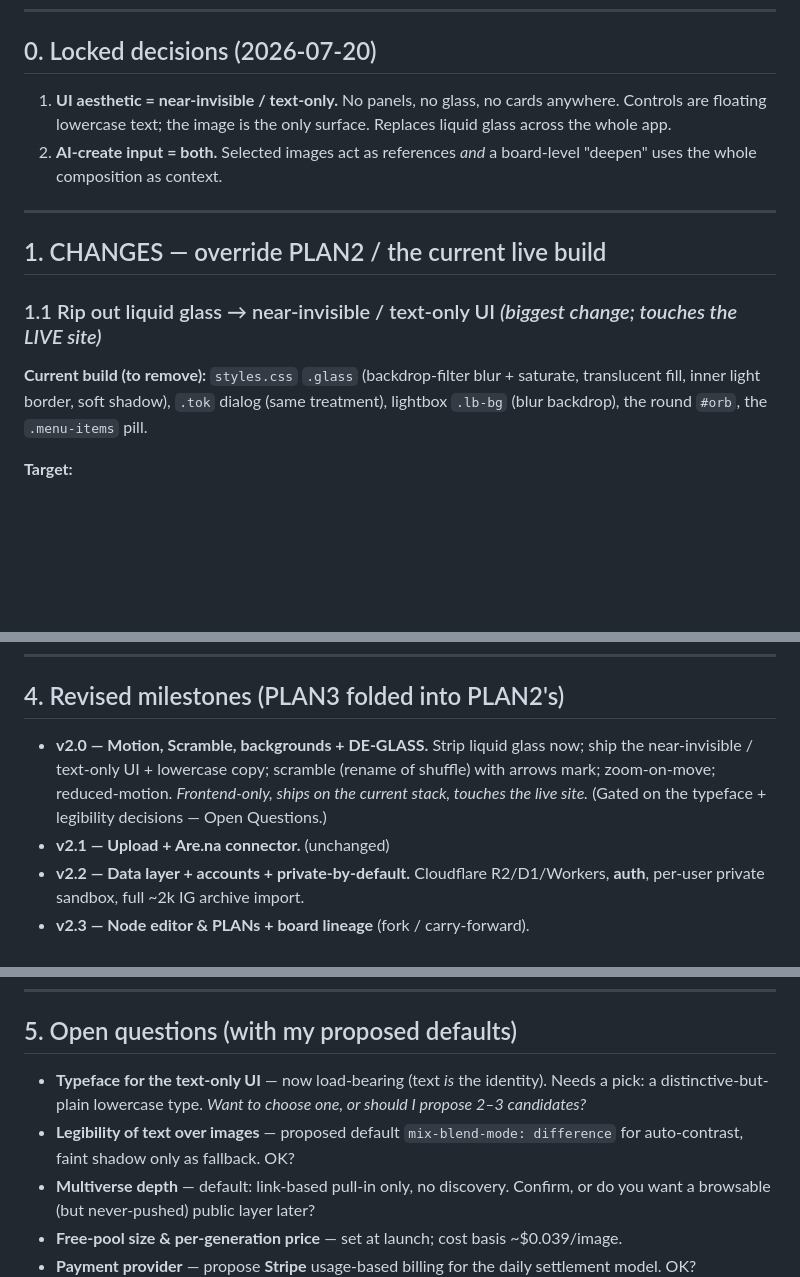
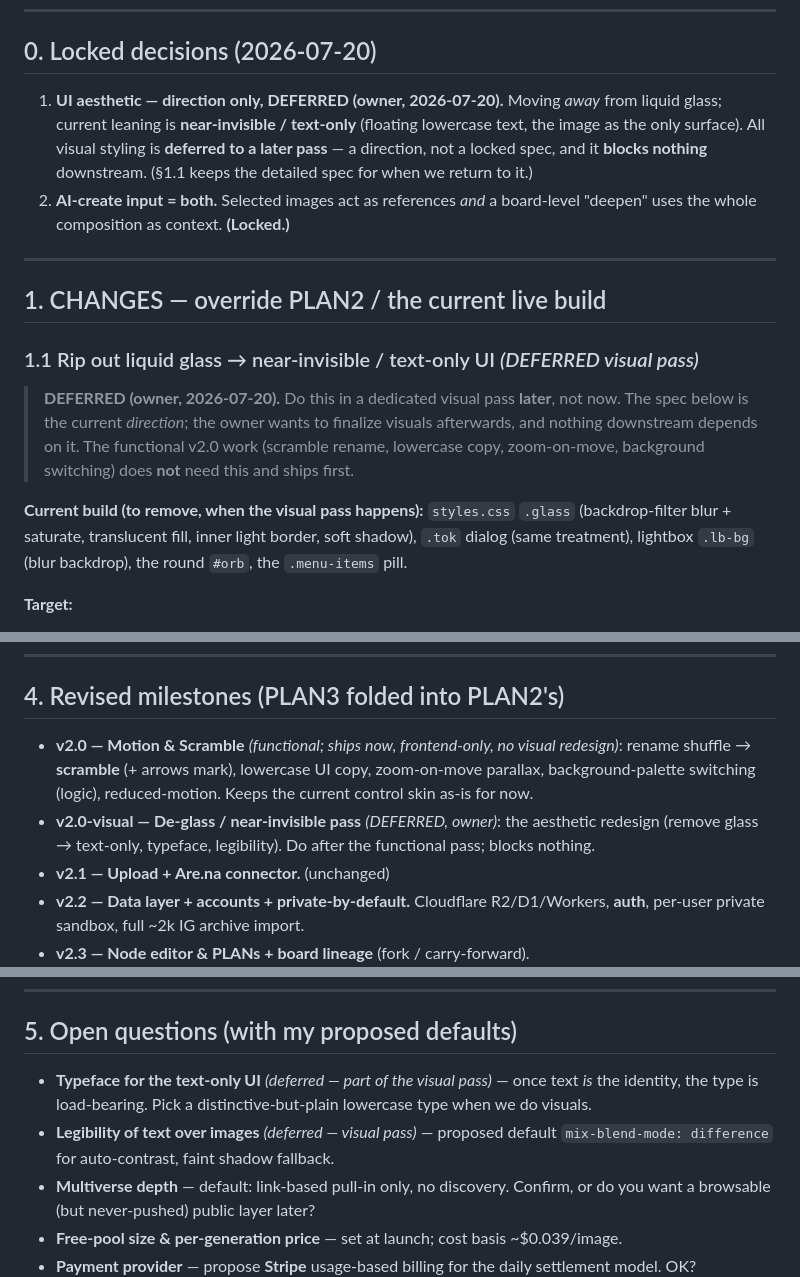
Before and after one commit to winstt/egorithm, a Markdown page: PLAN3.md, 3 parts joined by grey strips. Rendered like a GitHub page; blank space fills up the shorter version.

```diff
--- a/PLAN3.md
+++ b/PLAN3.md
@@ -14,19 +14,27 @@ wins.** `PHILOSOPHY.md` is the brand source of truth.
 
 ## 0. Locked decisions (2026-07-20)
 
-1. **UI aesthetic = near-invisible / text-only.** No panels, no glass, no cards
-   anywhere. Controls are floating lowercase text; the image is the only surface.
-   Replaces liquid glass across the whole app.
+1. **UI aesthetic — direction only, DEFERRED (owner, 2026-07-20).** Moving *away*
+   from liquid glass; current leaning is **near-invisible / text-only** (floating
+   lowercase text, the image as the only surface). All visual styling is
+   **deferred to a later pass** — a direction, not a locked spec, and it **blocks
+   nothing** downstream. (§1.1 keeps the detailed spec for when we return to it.)
 2. **AI-create input = both.** Selected images act as references *and* a
-   board-level "deepen" uses the whole composition as context.
+   board-level "deepen" uses the whole composition as context. **(Locked.)**
 
 ---
 
 ## 1. CHANGES — override PLAN2 / the current live build
 
-### 1.1 Rip out liquid glass → near-invisible / text-only UI  *(biggest change; touches the LIVE site)*
+### 1.1 Rip out liquid glass → near-invisible / text-only UI  *(DEFERRED visual pass)*
 
-**Current build (to remove):** `styles.css` `.glass` (backdrop-filter blur +
+> **DEFERRED (owner, 2026-07-20).** Do this in a dedicated visual pass **later**,
+> not now. The spec below is the current *direction*; the owner wants to finalize
+> visuals afterwards, and nothing downstream depends on it. The functional v2.0
+> work (scramble rename, lowercase copy, zoom-on-move, background switching) does
+> **not** need this and ships first.
+
+**Current build (to remove, when the visual pass happens):** `styles.css` `.glass` (backdrop-filter blur +
 saturate, translucent fill, inner light border, soft shadow), `.tok` dialog
 (same treatment), lightbox `.lb-bg` (blur backdrop), the round `#orb`, the
 `.menu-items` pill.
@@ -166,11 +174,13 @@ says *"glass"* read *near-invisible UI*; wherever it says *"subscription"* read
 
 ## 4. Revised milestones (PLAN3 folded into PLAN2's)
 
-- **v2.0 — Motion, Scramble, backgrounds + DE-GLASS.** Strip liquid glass now;
-  ship the near-invisible / text-only UI + lowercase copy; scramble (rename of
-  shuffle) with arrows mark; zoom-on-move; reduced-motion. *Frontend-only, ships
-  on the current stack, touches the live site.* (Gated on the typeface +
-  legibility decisions — Open Questions.)
+- **v2.0 — Motion & Scramble** *(functional; ships now, frontend-only, no visual
+  redesign)*: rename shuffle → **scramble** (+ arrows mark), lowercase UI copy,
+  zoom-on-move parallax, background-palette switching (logic), reduced-motion.
+  Keeps the current control skin as-is for now.
+- **v2.0-visual — De-glass / near-invisible pass** *(DEFERRED, owner)*: the
+  aesthetic redesign (remove glass → text-only, typeface, legibility). Do after
+  the functional pass; blocks nothing.
 - **v2.1 — Upload + Are.na connector.** (unchanged)
 - **v2.2 — Data layer + accounts + private-by-default.** Cloudflare R2/D1/Workers,
   **auth**, per-user private sandbox, full ~2k IG archive import.
@@ -186,11 +196,11 @@ says *"glass"* read *near-invisible UI*; wherever it says *"subscription"* read
 
 ## 5. Open questions (with my proposed defaults)
 
-- **Typeface for the text-only UI** — now load-bearing (text *is* the identity).
-  Needs a pick: a distinctive-but-plain lowercase type. *Want to choose one, or
-  should I propose 2–3 candidates?*
-- **Legibility of text over images** — proposed default `mix-blend-mode:
-  difference` for auto-contrast, faint shadow only as fallback. OK?
+- **Typeface for the text-only UI** *(deferred — part of the visual pass)* — once
+  text *is* the identity, the type is load-bearing. Pick a distinctive-but-plain
+  lowercase type when we do visuals.
+- **Legibility of text over images** *(deferred — visual pass)* — proposed
+  default `mix-blend-mode: difference` for auto-contrast, faint shadow fallback.
 - **Multiverse depth** — default: link-based pull-in only, no discovery. Confirm,
   or do you want a browsable (but never-pushed) public layer later?
 - **Free-pool size & per-generation price** — set at launch; cost basis
```
Also changed, not shown: PLAN.md (+18 -2 lines), PLAN2.md (+28 -3 lines).
